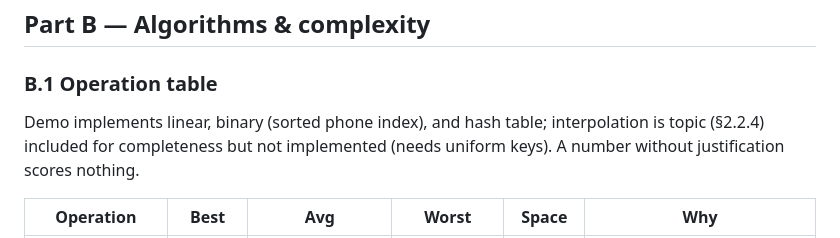
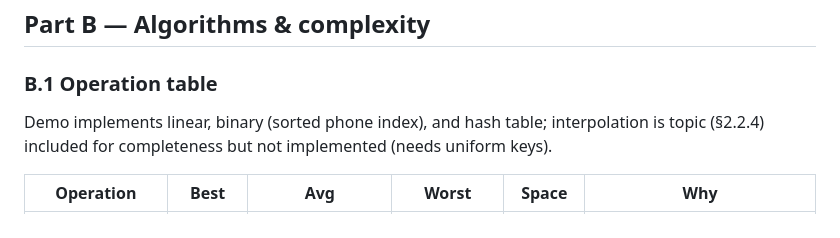
Before and after one commit to TraiNguyenVan/dsa-group-project, a Markdown page: report/report.md, the part around the change. Rendered like a GitHub page.

Commit message:
delete typeshit word

```diff
--- a/report/report.md
+++ b/report/report.md
@@ -58,7 +58,7 @@ Refs: course syllabus `3-Data Structure and Algorithm-CLC.pdf` (INT1306_CLC, 202
 
 ### B.1 Operation table
 
-Demo implements linear, binary (sorted phone index), and hash table; interpolation is topic (§2.2.4) included for completeness but not implemented (needs uniform keys). A number without justification scores nothing.
+Demo implements linear, binary (sorted phone index), and hash table; interpolation is topic (§2.2.4) included for completeness but not implemented (needs uniform keys).
 
 | Operation | Best | Avg | Worst | Space | Why |
 | --- | --- | --- | --- | --- | --- |
```
